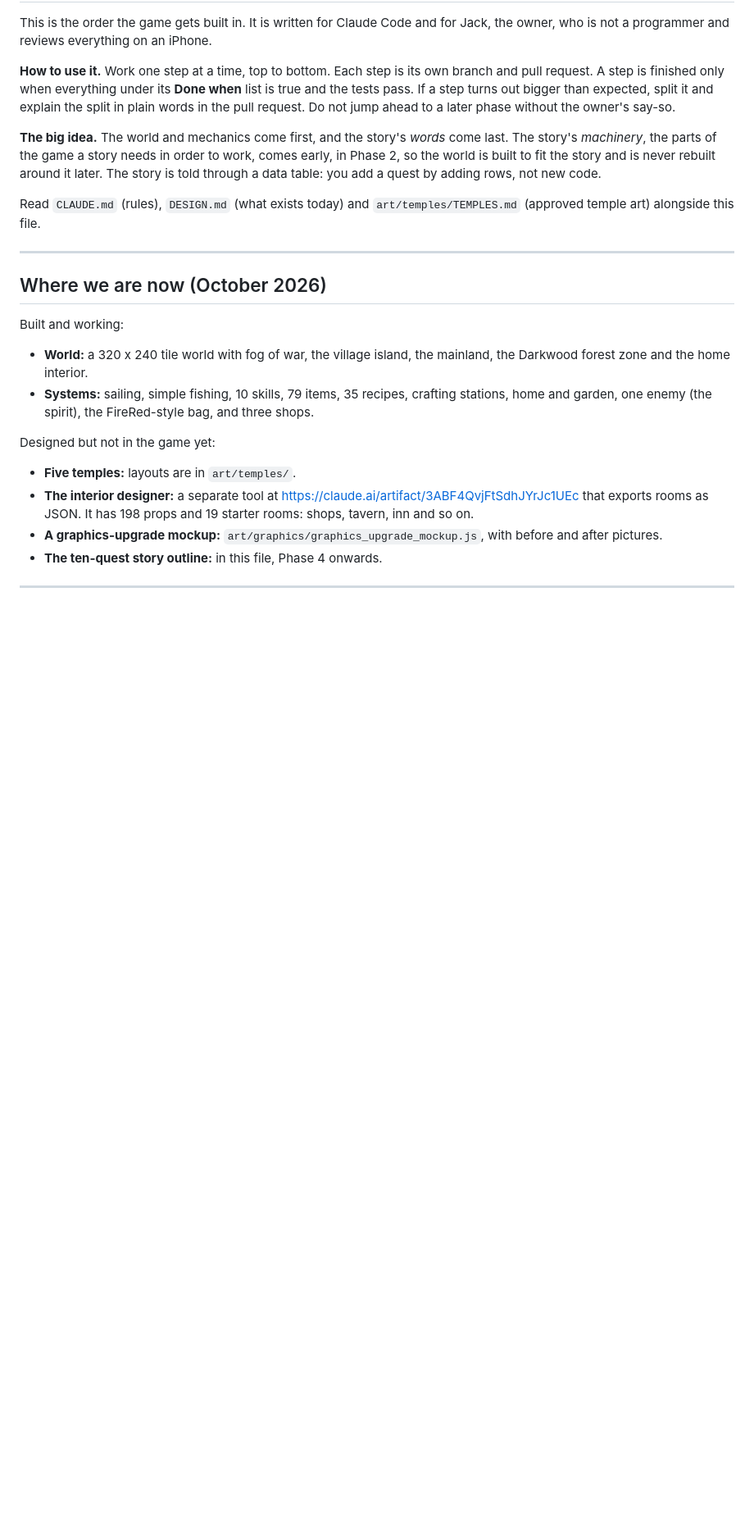
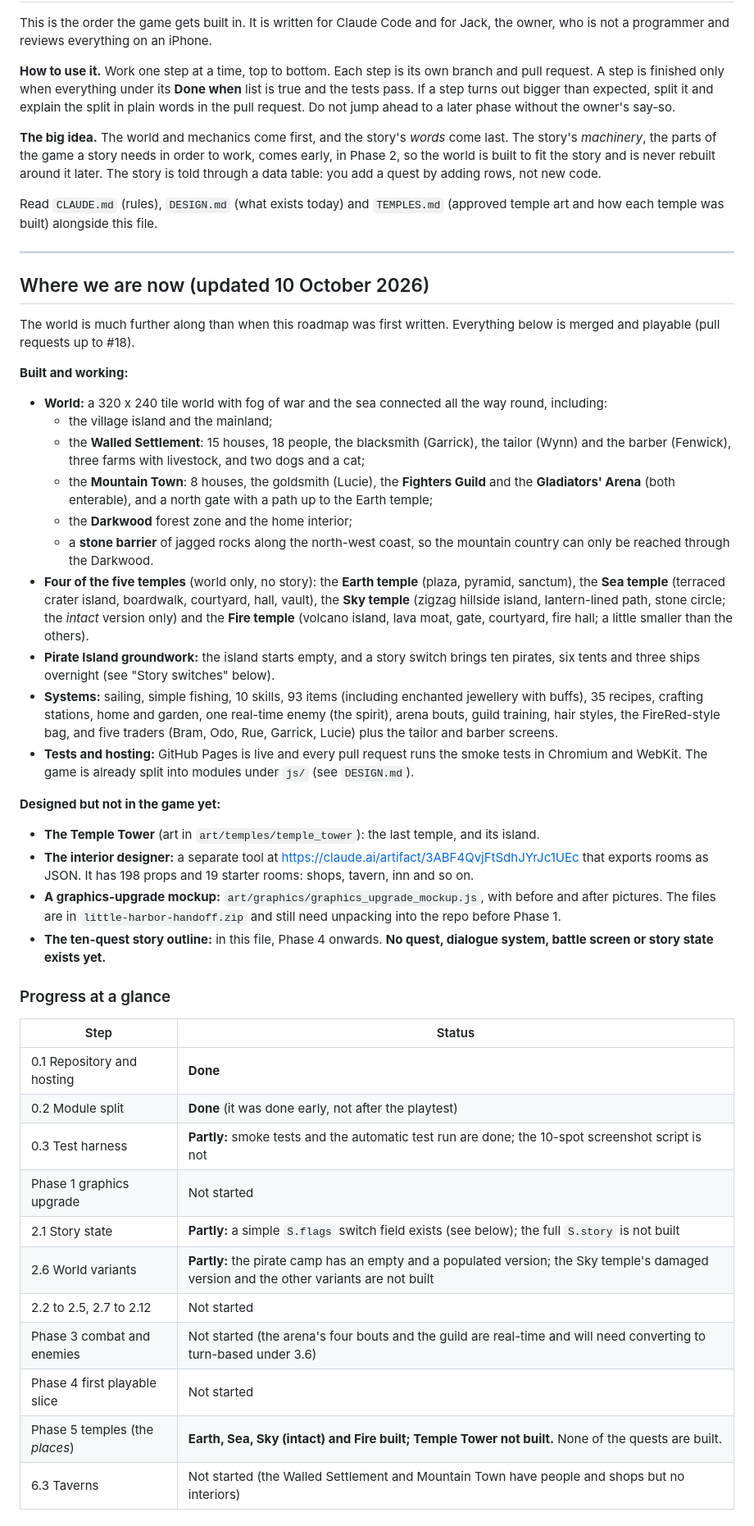
Before and after one commit to jackcathro-Jethro92/Little-Harbor, a Markdown page: ROADMAP.md, the part around one of its changes. Shown at 82% size. Rendered like a GitHub page; blank space fills up the shorter version.

Commit message:
Roadmap: bring the status up to date (what is built, progress tables, open items)
Co-Authored-By: Claude Sonnet 5.5 <noreply@anthropic.com>
Claude-Session: https://claude.ai/code/session_01YTUEFeNzYT2b4P7NTud4CL

```diff
--- a/ROADMAP.md
+++ b/ROADMAP.md
@@ -6,18 +6,45 @@ This is the order the game gets built in. It is written for Claude Code and for
 
 **The big idea.** The world and mechanics come first, and the story's *words* come last. The story's *machinery*, the parts of the game a story needs in order to work, comes early, in Phase 2, so the world is built to fit the story and is never rebuilt around it later. The story is told through a data table: you add a quest by adding rows, not new code.
 
-Read `CLAUDE.md` (rules), `DESIGN.md` (what exists today) and `art/temples/TEMPLES.md` (approved temple art) alongside this file.
+Read `CLAUDE.md` (rules), `DESIGN.md` (what exists today) and `TEMPLES.md` (approved temple art and how each temple was built) alongside this file.
 
 ---
 
-## Where we are now (October 2026)
+## Where we are now (updated 10 October 2026)
 
-Built and working:
-- **World:** a 320 x 240 tile world with fog of war, the village island, the mainland, the Darkwood forest zone and the home interior.
-- **Systems:** sailing, simple fishing, 10 skills, 79 items, 35 recipes, crafting stations, home and garden, one enemy (the spirit), the FireRed-style bag, and three shops.
+The world is much further along than when this roadmap was first written. Everything below is merged and playable (pull requests up to #18).
 
-Designed but not in the game yet:
-- **Five temples:** layouts are in `art/temples/`.
+**Built and working:**
+- **World:** a 320 x 240 tile world with fog of war and the sea connected all the way round, including:
+  - the village island and the mainland;
+  - the **Walled Settlement**: 15 houses, 18 people, the blacksmith (Garrick), the tailor (Wynn) and the barber (Fenwick), three farms with livestock, and two dogs and a cat;
+  - the **Mountain Town**: 8 houses, the goldsmith (Lucie), the **Fighters Guild** and the **Gladiators' Arena** (both enterable), and a north gate with a path up to the Earth temple;
+  - the **Darkwood** forest zone and the home interior;
+  - a **stone barrier** of jagged rocks along the north-west coast, so the mountain country can only be reached through the Darkwood.
+- **Four of the five temples** (world only, no story): the **Earth temple** (plaza, pyramid, sanctum), the **Sea temple** (terraced crater island, boardwalk, courtyard, hall, vault), the **Sky temple** (zigzag hillside island, lantern-lined path, stone circle; the *intact* version only) and the **Fire temple** (volcano island, lava moat, gate, courtyard, fire hall; a little smaller than the others).
+- **Pirate Island groundwork:** the island starts empty, and a story switch brings ten pirates, six tents and three ships overnight (see "Story switches" below).
+- **Systems:** sailing, simple fishing, 10 skills, 93 items (including enchanted jewellery with buffs), 35 recipes, crafting stations, home and garden, one real-time enemy (the spirit), arena bouts, guild training, hair styles, the FireRed-style bag, and five traders (Bram, Odo, Rue, Garrick, Lucie) plus the tailor and barber screens.
+- **Tests and hosting:** GitHub Pages is live and every pull request runs the smoke tests in Chromium and WebKit. The game is already split into modules under `js/` (see `DESIGN.md`).
+
+**Designed but not in the game yet:**
+- **The Temple Tower** (art in `art/temples/temple_tower`): the last temple, and its island.
 - **The interior designer:** a separate tool at https://claude.ai/artifact/3ABF4QvjFtSdhJYrJc1UEc that exports rooms as JSON. It has 198 props and 19 starter rooms: shops, tavern, inn and so on.
-- **A graphics-upgrade mockup:** `art/graphics/graphics_upgrade_mockup.js`, with before and after pictures.
-- **The ten-quest story outline:** in this file, Phase 4 onwards.
+- **A graphics-upgrade mockup:** `art/graphics/graphics_upgrade_mockup.js`, with before and after pictures. The files are in `little-harbor-handoff.zip` and still need unpacking into the repo before Phase 1.
+- **The ten-quest story outline:** in this file, Phase 4 onwards. **No quest, dialogue system, battle screen or story state exists yet.**
+
+### Progress at a glance
+
+| Step | Status |
+| --- | --- |
+| 0.1 Repository and hosting | **Done** |
+| 0.2 Module split | **Done** (it was done early, not after the playtest) |
+| 0.3 Test harness | **Partly:** smoke tests and the automatic test run are done; the 10-spot screenshot script is not |
+| Phase 1 graphics upgrade | Not started |
+| 2.1 Story state | **Partly:** a simple `S.flags` switch field exists (see below); the full `S.story` is not built |
+| 2.6 World variants | **Partly:** the pirate camp has an empty and a populated version; the Sky temple's damaged version and the other variants are not built |
+| 2.2 to 2.5, 2.7 to 2.12 | Not started |
+| Phase 3 combat and enemies | Not started (the arena's four bouts and the guild are real-time and will need converting to turn-based under 3.6) |
+| Phase 4 first playable slice | Not started |
+| Phase 5 temples (the *places*) | **Earth, Sea, Sky (intact) and Fire built; Temple Tower not built.** None of the quests are built. |
+| 6.3 Taverns | Not started (the Walled Settlement and Mountain Town have people and shops but no interiors) |
+
```
Also changed, not shown: other parts of ROADMAP.md (+24 -0 lines).
